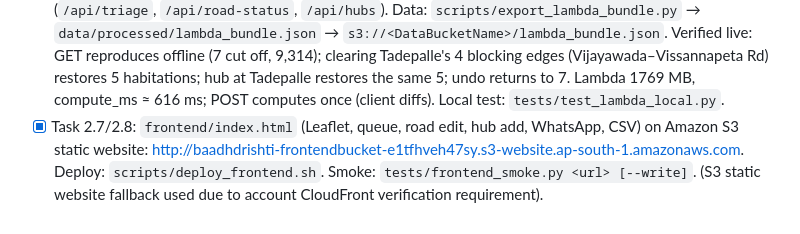
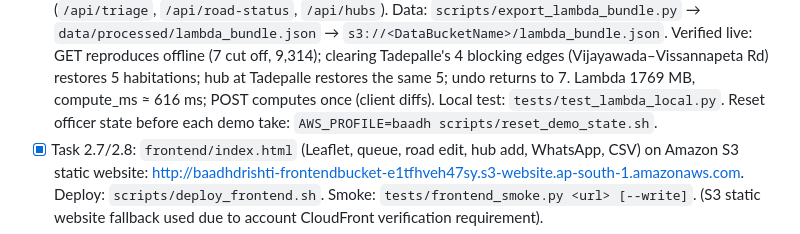
Before and after one commit to ancientdev0x/aws-env, a Markdown page: CLAUDE.md, the part around the change. Drawn GitHub-style.

Commit message:
docs(claude): restore demo reset instruction in status

```diff
--- a/CLAUDE.md
+++ b/CLAUDE.md
@@ -87,6 +87,7 @@ It is NOT: a rescue dispatch system, navigation, a live forecast, or an official
   Data: `scripts/export_lambda_bundle.py` → `data/processed/lambda_bundle.json` → `s3://<DataBucketName>/lambda_bundle.json`.
   Verified live: GET reproduces offline (7 cut off, 9,314); clearing Tadepalle's 4 blocking edges (Vijayawada–Vissannapeta
   Rd) restores 5 habitations; hub at Tadepalle restores the same 5; undo returns to 7. Lambda 1769 MB, compute_ms ≈ 616 ms; POST computes once (client diffs). Local test: `tests/test_lambda_local.py`.
+  Reset officer state before each demo take: `AWS_PROFILE=baadh scripts/reset_demo_state.sh`.
 - [x] Task 2.7/2.8: `frontend/index.html` (Leaflet, queue, road edit, hub add, WhatsApp, CSV) on Amazon S3 static website: http://baadhdrishti-frontendbucket-e1tfhveh47sy.s3-website.ap-south-1.amazonaws.com. Deploy: `scripts/deploy_frontend.sh`. Smoke: `tests/frontend_smoke.py <url> [--write]`. (S3 static website fallback used due to account CloudFront verification requirement).
 - [x] Docs (Sun): README (rules moved to docs/HACKATHON.md), docs/architecture.png, docs/VIDEO.md, docs/BLOG.md, docs/SUBMISSION.md. Demo hub: officer-nominated village-centre point from scripts/pick_demo_hub.py (OSM has too few rural public buildings).
 - [ ] Sun 12:00 IST feature freeze → video → AWS Builder Center blog → submit (exact deadline time TO VERIFY)
```
